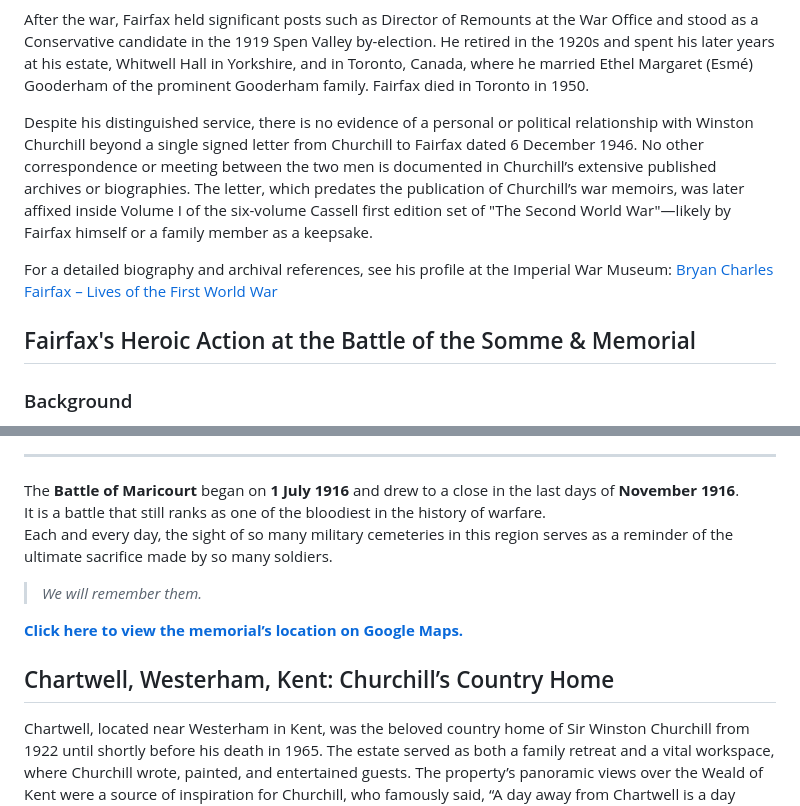
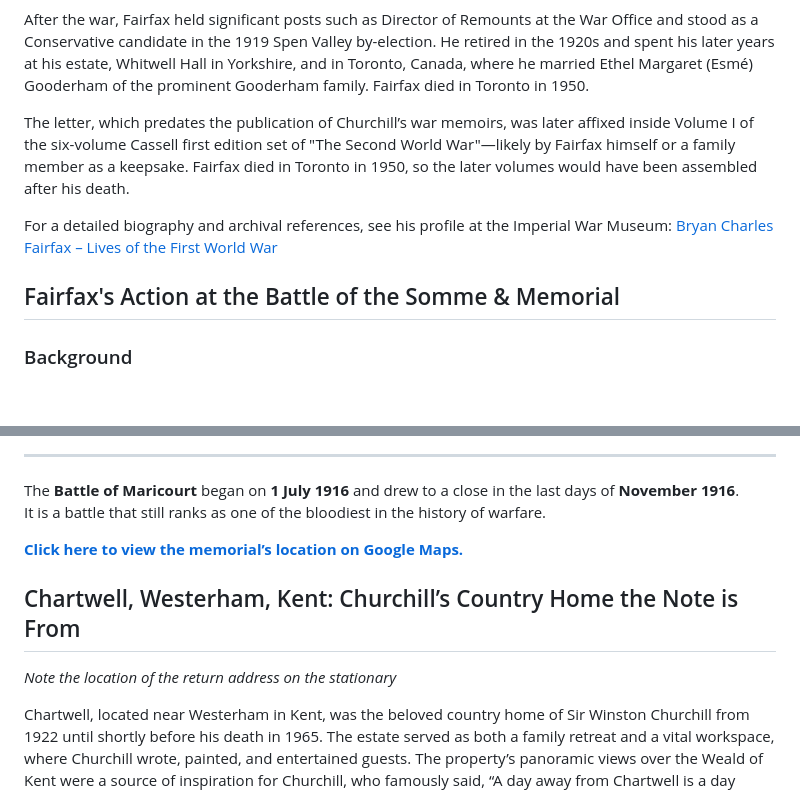
Before and after one commit to HarleyCoops/Churchill, a Markdown page: Readme.md, 2 parts joined by grey strips. Rendered like a GitHub page; blank space fills up the shorter version.

Commit message:
quick push

```diff
--- a/Readme.md
+++ b/Readme.md
@@ -38,11 +38,11 @@ Colonel Bryan Charles Fairfax, C.M.G. (12 September 1873 – 29 January 1950), w
 
 After the war, Fairfax held significant posts such as Director of Remounts at the War Office and stood as a Conservative candidate in the 1919 Spen Valley by-election. He retired in the 1920s and spent his later years at his estate, Whitwell Hall in Yorkshire, and in Toronto, Canada, where he married Ethel Margaret (Esmé) Gooderham of the prominent Gooderham family. Fairfax died in Toronto in 1950.
 
-Despite his distinguished service, there is no evidence of a personal or political relationship with Winston Churchill beyond a single signed letter from Churchill to Fairfax dated 6 December 1946. No other correspondence or meeting between the two men is documented in Churchill’s extensive published archives or biographies. The letter, which predates the publication of Churchill’s war memoirs, was later affixed inside Volume I of the six-volume Cassell first edition set of "The Second World War"—likely by Fairfax himself or a family member as a keepsake.
+ The letter, which predates the publication of Churchill’s war memoirs, was later affixed inside Volume I of the six-volume Cassell first edition set of "The Second World War"—likely by Fairfax himself or a family member as a keepsake. Fairfax died in Toronto in 1950, so the later volumes would have been assembled after his death.
 
 For a detailed biography and archival references, see his profile at the Imperial War Museum: [Bryan Charles Fairfax – Lives of the First World War](https://livesofthefirstworldwar.iwm.org.uk/lifestory/1187431)
 
-## Fairfax's Heroic Action at the Battle of the Somme & Memorial
+## Fairfax's Action at the Battle of the Somme & Memorial
 
 ### Background
 The 153e Régiment d’Infanterie (RI), part of the French Army’s renowned 39th Division d’Infanterie (the Steel Division), had already seen heavy combat before the Somme offensive, including at Verdun. On July 1, 1916, the opening day of the Battle of the Somme, the French and British army fronts met at this sector. That morning, as the offensive commenced, Lieutenant Colonel Bryan Fairfax, commanding the 17th Battalion King’s Liverpool Regiment, and Commandant Lepetit of the 3rd Battalion 153e RI advanced arm in arm across no man’s land in the second wave—an act symbolizing the friendship and cooperation between the two armies.
@@ -109,9 +109,6 @@ After his demobilisation he joined **MI6** on **18 October 1916** in the General
 
 The **Battle of Maricourt** began on **1 July 1916** and drew to a close in the last days of **November 1916**.
 It is a battle that still ranks as one of the bloodiest in the history of warfare.
-Each and every day, the sight of so many military cemeteries in this region serves as a reminder of the ultimate sacrifice made by so many soldiers.
-
-> *We will remember them.*
 
 **[Click here to view the memorial’s location on Google Maps.](https://www.google.com/maps/place/49%C2%B059'15.0%22N+2%C2%B047'28.3%22E/@49.9874974,2.7910823,19z/data=!4m4!3m3!8m2!3d49.9874974!4d2.7910823?entry=ttu)**
 
@@ -119,7 +116,9 @@ Each and every day, the sight of so many military cemeteries in this region serv
 
 
 
-## Chartwell, Westerham, Kent: Churchill’s Country Home
+## Chartwell, Westerham, Kent: Churchill’s Country Home the Note is From
+
+*Note the location of the return address on the stationary*
 
 Chartwell, located near Westerham in Kent, was the beloved country home of Sir Winston Churchill from 1922 until shortly before his death in 1965. The estate served as both a family retreat and a vital workspace, where Churchill wrote, painted, and entertained guests. The property’s panoramic views over the Weald of Kent were a source of inspiration for Churchill, who famously said, “A day away from Chartwell is a day wasted.”
 
```
